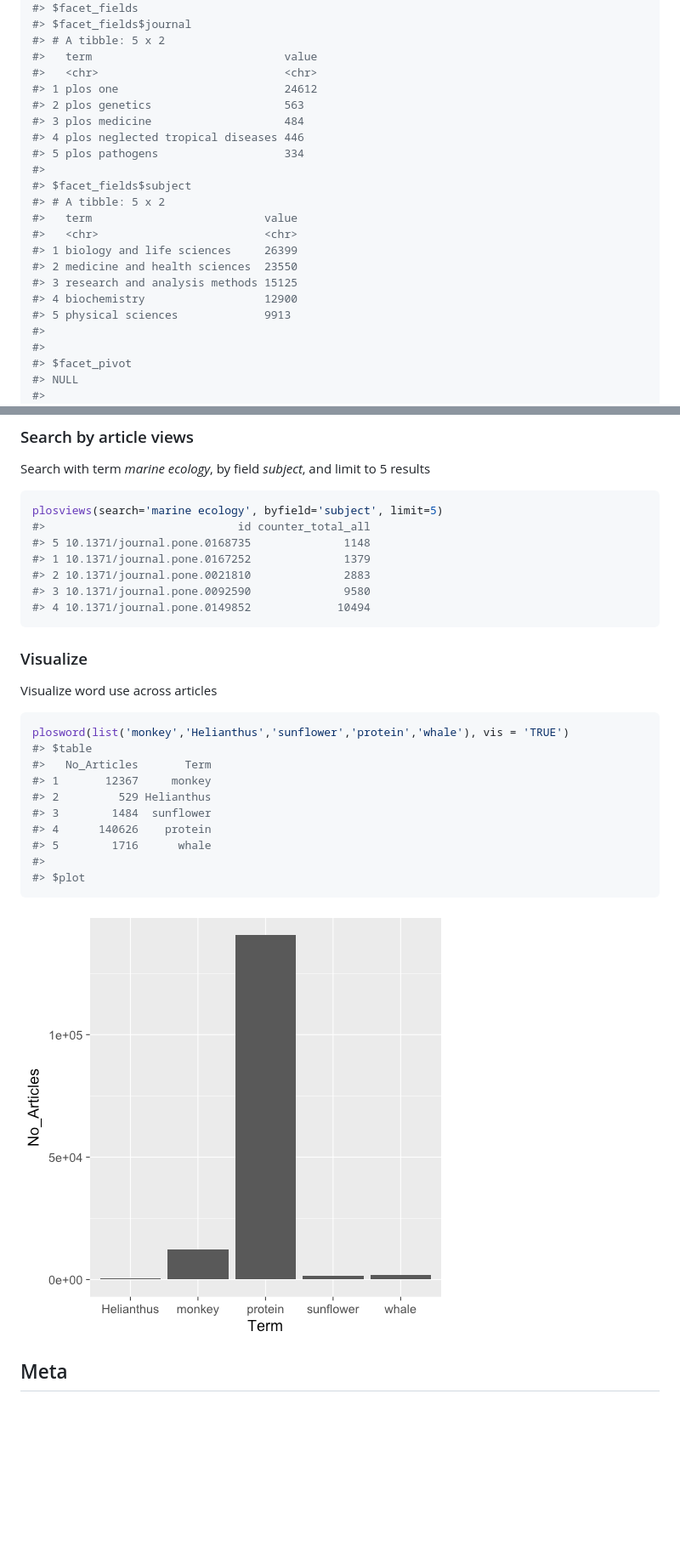
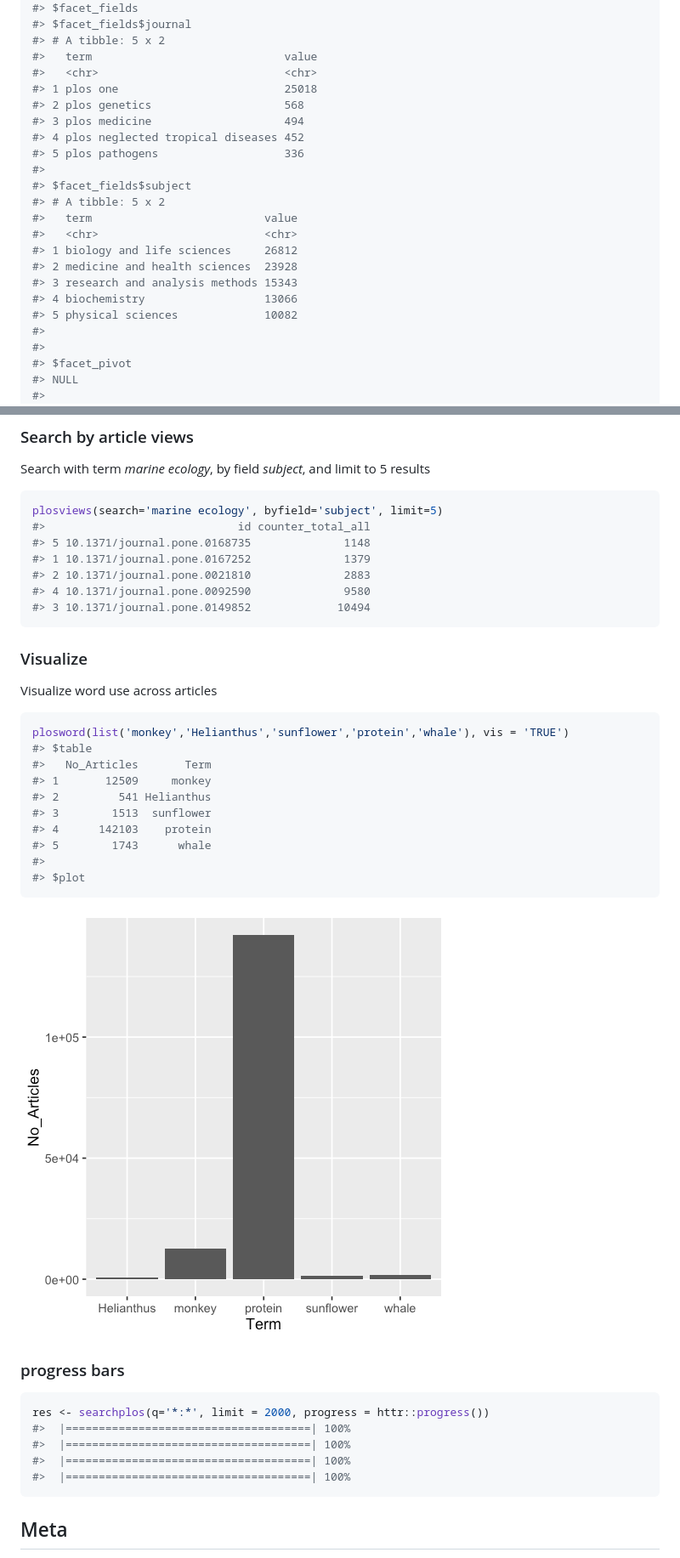
Before and after one commit to ropensci-archive/rplos, a Markdown page: README.md, 2 parts joined by grey strips. Shown: that part at 85% size. Drawn GitHub-style; pictures changed too: tools/unnamed-chunk-21-1.png; blank space fills up the shorter version.

Commit message:
add support for progress through change in solrium pkg, #122

````diff
--- a/README.md
+++ b/README.md
@@ -242,21 +242,21 @@ facetplos(q='alcohol', facet.field=c('journal','subject'), facet.limit=5)
 #> # A tibble: 5 x 2
 #>   term                             value
 #>   <chr>                            <chr>
-#> 1 plos one                         24612
-#> 2 plos genetics                    563
-#> 3 plos medicine                    484
-#> 4 plos neglected tropical diseases 446
-#> 5 plos pathogens                   334
+#> 1 plos one                         25018
+#> 2 plos genetics                    568
+#> 3 plos medicine                    494
+#> 4 plos neglected tropical diseases 452
+#> 5 plos pathogens                   336
 #>
 #> $facet_fields$subject
 #> # A tibble: 5 x 2
 #>   term                          value
 #>   <chr>                         <chr>
-#> 1 biology and life sciences     26399
-#> 2 medicine and health sciences  23550
-#> 3 research and analysis methods 15125
-#> 4 biochemistry                  12900
-#> 5 physical sciences             9913
+#> 1 biology and life sciences     26812
+#> 2 medicine and health sciences  23928
+#> 3 research and analysis methods 15343
+#> 4 biochemistry                  13066
+#> 5 physical sciences             10082
 #>
 #>
 #> $facet_pivot
@@ -416,8 +416,8 @@ plosviews(search='marine ecology', byfield='subject', limit=5)
 #> 5 10.1371/journal.pone.0168735              1148
 #> 1 10.1371/journal.pone.0167252              1379
 #> 2 10.1371/journal.pone.0021810              2883
-#> 3 10.1371/journal.pone.0092590              9580
-#> 4 10.1371/journal.pone.0149852             10494
+#> 4 10.1371/journal.pone.0092590              9580
+#> 3 10.1371/journal.pone.0149852             10494
 ```
 
 ### Visualize
@@ -429,16 +429,27 @@ Visualize word use across articles
 plosword(list('monkey','Helianthus','sunflower','protein','whale'), vis = 'TRUE')
 #> $table
 #>   No_Articles       Term
-#> 1       12367     monkey
-#> 2         529 Helianthus
-#> 3        1484  sunflower
-#> 4      140626    protein
-#> 5        1716      whale
+#> 1       12509     monkey
+#> 2         541 Helianthus
+#> 3        1513  sunflower
+#> 4      142103    protein
+#> 5        1743      whale
 #>
 #> $plot
 ```
 
 ![wordusage](tools/unnamed-chunk-21-1.png)
+
+### progress bars
+
+
+```r
+res <- searchplos(q='*:*', limit = 2000, progress = httr::progress())
+#>  |=====================================| 100%
+#>  |=====================================| 100%
+#>  |=====================================| 100%
+#>  |=====================================| 100%
+```
 
 ## Meta
 
````
Also changed, not shown: other parts of README.md (+12 -12 lines), 15 other files.
